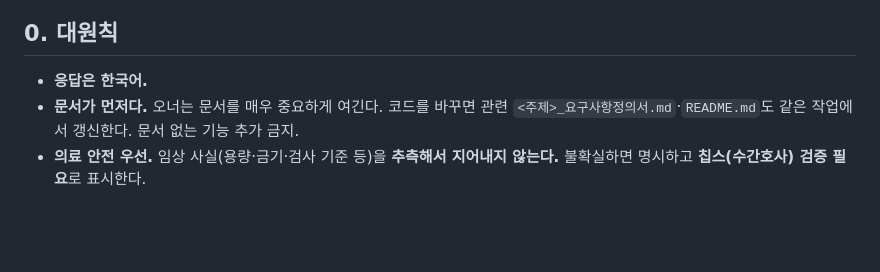
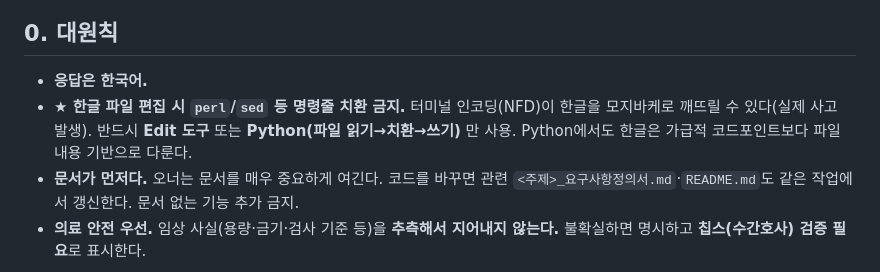
Before and after one commit to chipsjr0614/NFH_New, a Markdown page: CLAUDE.md, the part around the change. Rendered like a GitHub page; blank space fills up the shorter version.

Commit message:
CLAUDE.md: 한글 파일 편집 시 perl/sed 금지 규칙 추가
인코딩(NFD/모지바케) 손상 방지 — Edit 도구 또는 Python만 사용

Co-Authored-By: Claude Opus 4.8 (1M context) <noreply@anthropic.com>

```diff
--- a/CLAUDE.md
+++ b/CLAUDE.md
@@ -8,6 +8,7 @@
 ## 0. 대원칙
 
 - **응답은 한국어.**
+- **★ 한글 파일 편집 시 `perl`/`sed` 등 명령줄 치환 금지.** 터미널 인코딩(NFD)이 한글을 모지바케로 깨뜨릴 수 있다(실제 사고 발생). 반드시 **Edit 도구** 또는 **Python(파일 읽기→치환→쓰기)** 만 사용. Python에서도 한글은 가급적 코드포인트보다 파일 내용 기반으로 다룬다.
 - **문서가 먼저다.** 오너는 문서를 매우 중요하게 여긴다. 코드를 바꾸면 관련 `<주제>_요구사항정의서.md`·`README.md`도 같은 작업에서 갱신한다. 문서 없는 기능 추가 금지.
 - **의료 안전 우선.** 임상 사실(용량·금기·검사 기준 등)을 **추측해서 지어내지 않는다.** 불확실하면 명시하고 **칩스(수간호사) 검증 필요**로 표시한다.
 
```
